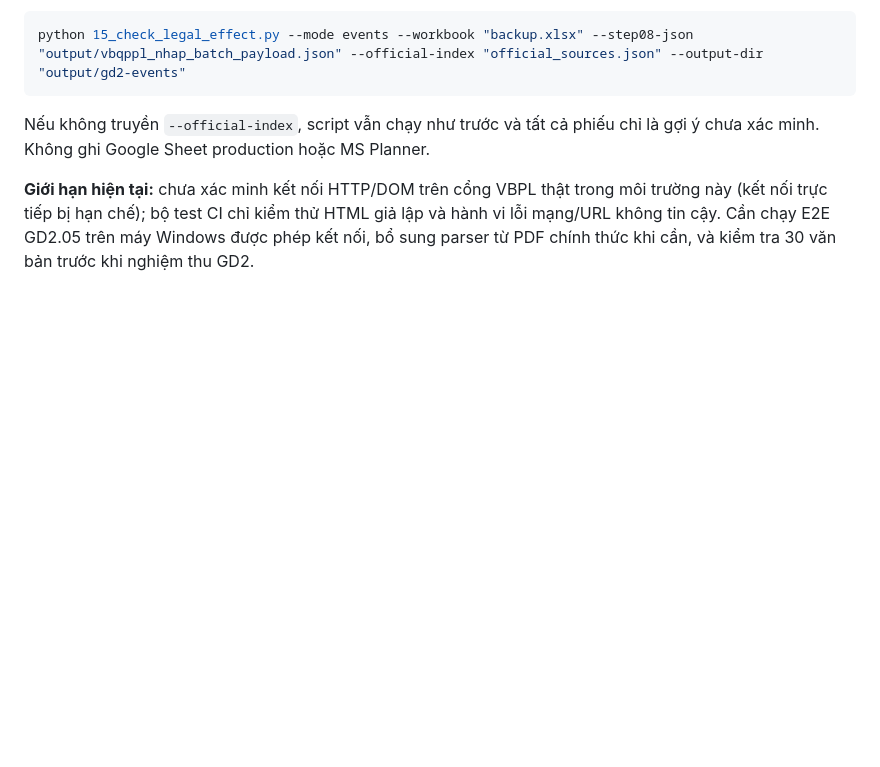
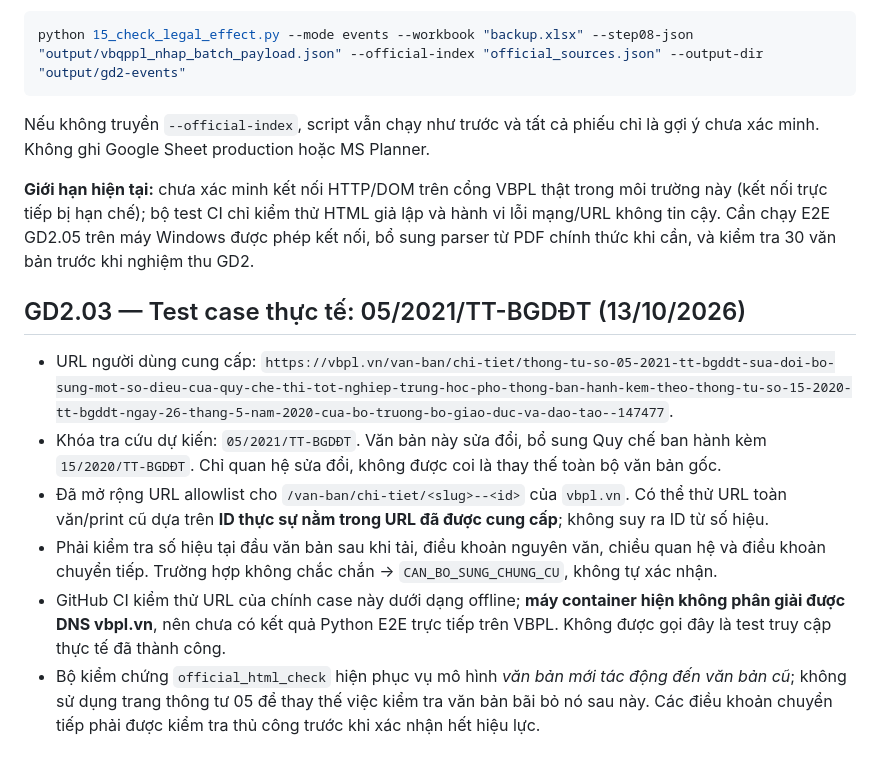
Before and after one commit to chatgptsdhas/luatvietnam_vbqppl_web, a Markdown page: docs/GD2_LEGAL_EFFECT_IMPLEMENTATION.md, the part around the change. Drawn GitHub-style; blank space fills up the shorter version.

Commit message:
docs(gd2.03): record user supplied official VBPL document case and E2E limitation

```diff
--- a/docs/GD2_LEGAL_EFFECT_IMPLEMENTATION.md
+++ b/docs/GD2_LEGAL_EFFECT_IMPLEMENTATION.md
@@ -97,3 +97,12 @@ python 15_check_legal_effect.py --mode events --workbook "backup.xlsx" --step08-
 Nếu không truyền `--official-index`, script vẫn chạy như trước và tất cả phiếu chỉ là gợi ý chưa xác minh. Không ghi Google Sheet production hoặc MS Planner.
 
 **Giới hạn hiện tại:** chưa xác minh kết nối HTTP/DOM trên cổng VBPL thật trong môi trường này (kết nối trực tiếp bị hạn chế); bộ test CI chỉ kiểm thử HTML giả lập và hành vi lỗi mạng/URL không tin cậy. Cần chạy E2E GD2.05 trên máy Windows được phép kết nối, bổ sung parser từ PDF chính thức khi cần, và kiểm tra 30 văn bản trước khi nghiệm thu GD2.
+
+## GD2.03 — Test case thực tế: 05/2021/TT-BGDĐT (13/10/2026)
+
+- URL người dùng cung cấp: `https://vbpl.vn/van-ban/chi-tiet/thong-tu-so-05-2021-tt-bgddt-sua-doi-bo-sung-mot-so-dieu-cua-quy-che-thi-tot-nghiep-trung-hoc-pho-thong-ban-hanh-kem-theo-thong-tu-so-15-2020-tt-bgddt-ngay-26-thang-5-nam-2020-cua-bo-truong-bo-giao-duc-va-dao-tao--147477`.
+- Khóa tra cứu dự kiến: `05/2021/TT-BGDĐT`. Văn bản này sửa đổi, bổ sung Quy chế ban hành kèm `15/2020/TT-BGDĐT`. Chỉ quan hệ sửa đổi, không được coi là thay thế toàn bộ văn bản gốc.
+- Đã mở rộng URL allowlist cho `/van-ban/chi-tiet/<slug>--<id>` của `vbpl.vn`. Có thể thử URL toàn văn/print cũ dựa trên **ID thực sự nằm trong URL đã được cung cấp**; không suy ra ID từ số hiệu.
+- Phải kiểm tra số hiệu tại đầu văn bản sau khi tải, điều khoản nguyên văn, chiều quan hệ và điều khoản chuyển tiếp. Trường hợp không chắc chắn → `CAN_BO_SUNG_CHUNG_CU`, không tự xác nhận.
+- GitHub CI kiểm thử URL của chính case này dưới dạng offline; **máy container hiện không phân giải được DNS vbpl.vn**, nên chưa có kết quả Python E2E trực tiếp trên VBPL. Không được gọi đây là test truy cập thực tế đã thành công.
+- Bộ kiểm chứng `official_html_check` hiện phục vụ mô hình *văn bản mới tác động đến văn bản cũ*; không sử dụng trang thông tư 05 để thay thế việc kiểm tra văn bản bãi bỏ nó sau này. Các điều khoản chuyển tiếp phải được kiểm tra thủ công trước khi xác nhận hết hiệu lực.
```
